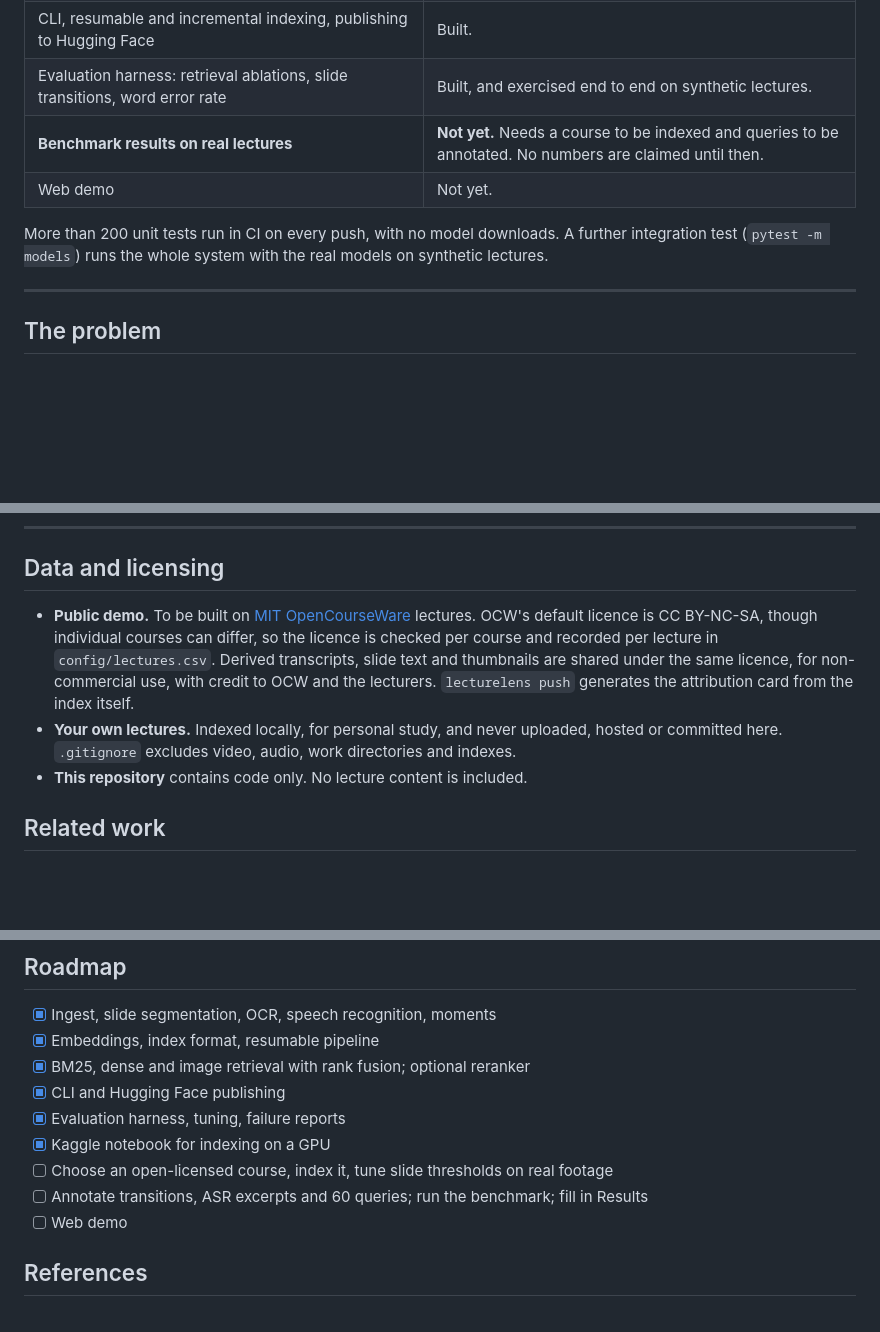
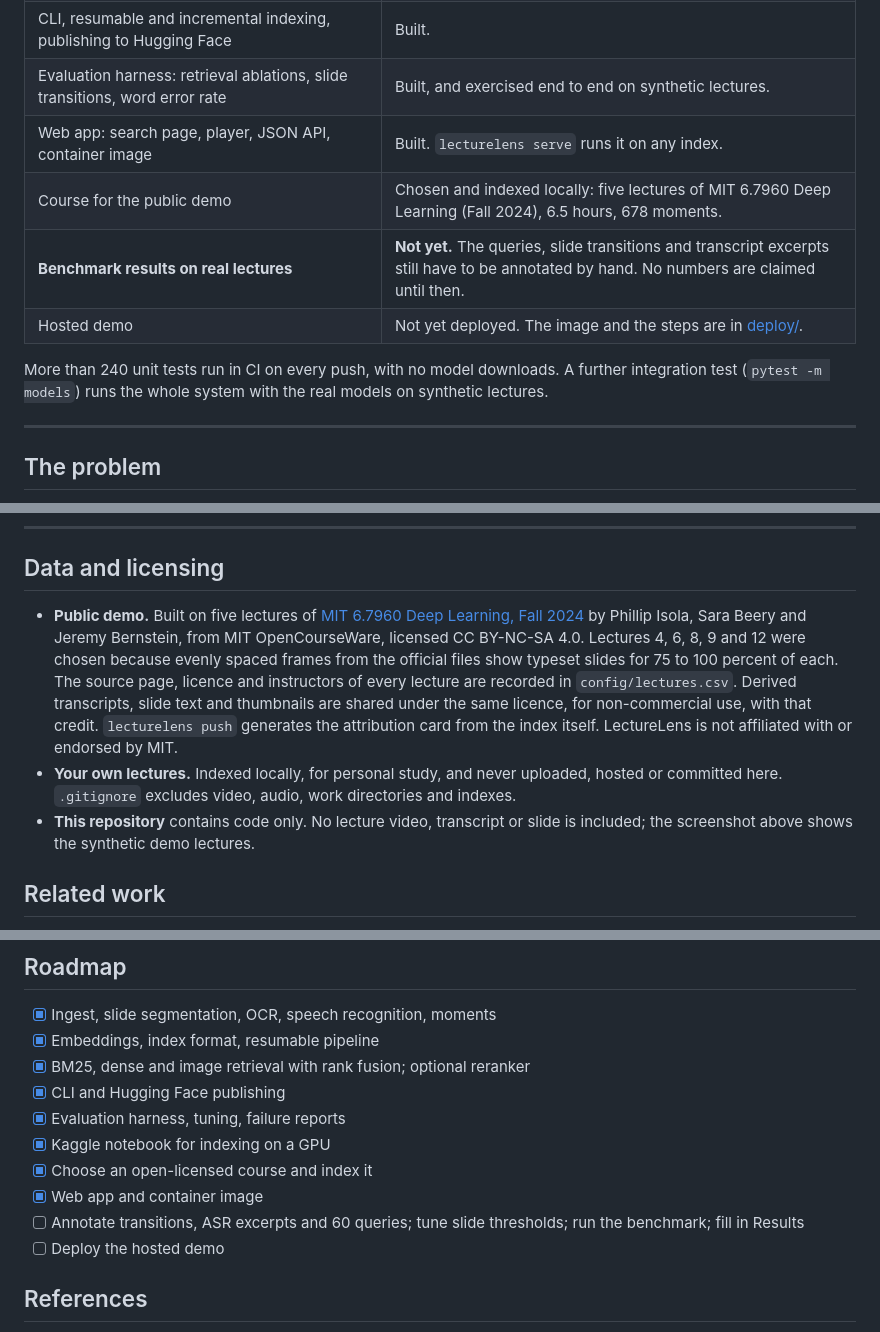
Before and after one commit to lakshyasakhuja/lecturelens, a Markdown page: README.md, 3 parts joined by grey strips. Drawn GitHub-style; blank space fills up the shorter version.

```diff
--- a/README.md
+++ b/README.md
@@ -25,10 +31,12 @@ $ lecturelens search "the student who memorises last year's exam answers"
 | Search: BM25 + dense + image, rank fusion, deduplication, explanations, optional reranker | Built. |
 | CLI, resumable and incremental indexing, publishing to Hugging Face | Built. |
 | Evaluation harness: retrieval ablations, slide transitions, word error rate | Built, and exercised end to end on synthetic lectures. |
-| **Benchmark results on real lectures** | **Not yet.** Needs a course to be indexed and queries to be annotated. No numbers are claimed until then. |
-| Web demo | Not yet. |
+| Web app: search page, player, JSON API, container image | Built. `lecturelens serve` runs it on any index. |
+| Course for the public demo | Chosen and indexed locally: five lectures of MIT 6.7960 Deep Learning (Fall 2024), 6.5 hours, 678 moments. |
+| **Benchmark results on real lectures** | **Not yet.** The queries, slide transitions and transcript excerpts still have to be annotated by hand. No numbers are claimed until then. |
+| Hosted demo | Not yet deployed. The image and the steps are in [deploy/](deploy/README.md). |
 
-More than 200 unit tests run in CI on every push, with no model downloads. A further integration test (`pytest -m models`) runs the whole system with the real models on synthetic lectures.
+More than 240 unit tests run in CI on every push, with no model downloads. A further integration test (`pytest -m models`) runs the whole system with the real models on synthetic lectures.
 
 ---
 
@@ -253,9 +301,9 @@ Retrieval metrics are omitted on purpose: with 13 moments nearly everything is i
 
 ## Data and licensing
 
-- **Public demo.** To be built on [MIT OpenCourseWare](https://ocw.mit.edu) lectures. OCW's default licence is CC BY-NC-SA, though individual courses can differ, so the licence is checked per course and recorded per lecture in `config/lectures.csv`. Derived transcripts, slide text and thumbnails are shared under the same licence, for non-commercial use, with credit to OCW and the lecturers. `lecturelens push` generates the attribution card from the index itself.
+- **Public demo.** Built on five lectures of [MIT 6.7960 Deep Learning, Fall 2024](https://ocw.mit.edu/courses/6-7960-deep-learning-fall-2024/) by Phillip Isola, Sara Beery and Jeremy Bernstein, from MIT OpenCourseWare, licensed CC BY-NC-SA 4.0. Lectures 4, 6, 8, 9 and 12 were chosen because evenly spaced frames from the official files show typeset slides for 75 to 100 percent of each. The source page, licence and instructors of every lecture are recorded in `config/lectures.csv`. Derived transcripts, slide text and thumbnails are shared under the same licence, for non-commercial use, with that credit. `lecturelens push` generates the attribution card from the index itself. LectureLens is not affiliated with or endorsed by MIT.
 - **Your own lectures.** Indexed locally, for personal study, and never uploaded, hosted or committed here. `.gitignore` excludes video, audio, work directories and indexes.
-- **This repository** contains code only. No lecture content is included.
+- **This repository** contains code only. No lecture video, transcript or slide is included; the screenshot above shows the synthetic demo lectures.
 
 ## Related work
 
@@ -329,9 +382,10 @@ uv sync --extra index --extra eval && uv run pytest -m models
 - [x] CLI and Hugging Face publishing
 - [x] Evaluation harness, tuning, failure reports
 - [x] Kaggle notebook for indexing on a GPU
-- [ ] Choose an open-licensed course, index it, tune slide thresholds on real footage
-- [ ] Annotate transitions, ASR excerpts and 60 queries; run the benchmark; fill in Results
-- [ ] Web demo
+- [x] Choose an open-licensed course and index it
+- [x] Web app and container image
+- [ ] Annotate transitions, ASR excerpts and 60 queries; tune slide thresholds; run the benchmark; fill in Results
+- [ ] Deploy the hosted demo
 
 ## References
 
```
Also changed, not shown: other parts of README.md (+54 -3 lines), docs/screenshot.jpg (added), 7 other files.
